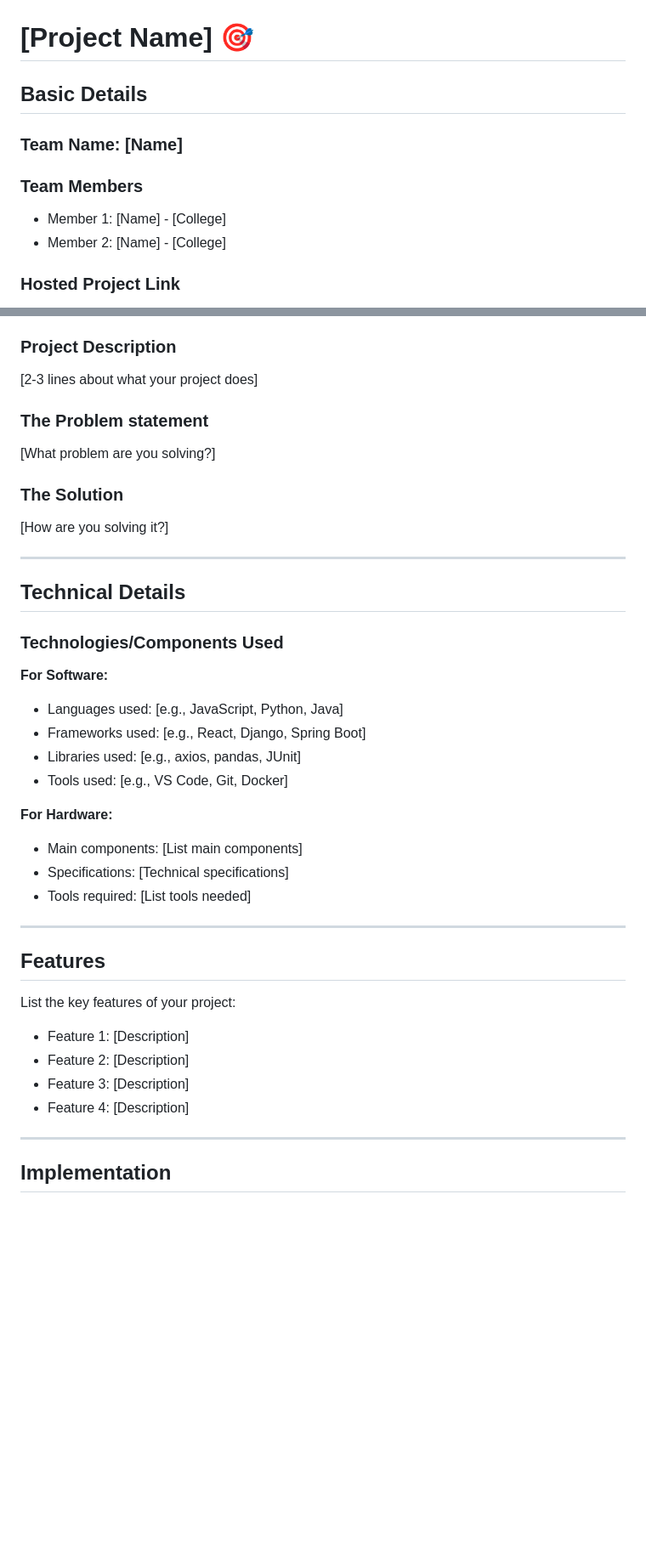
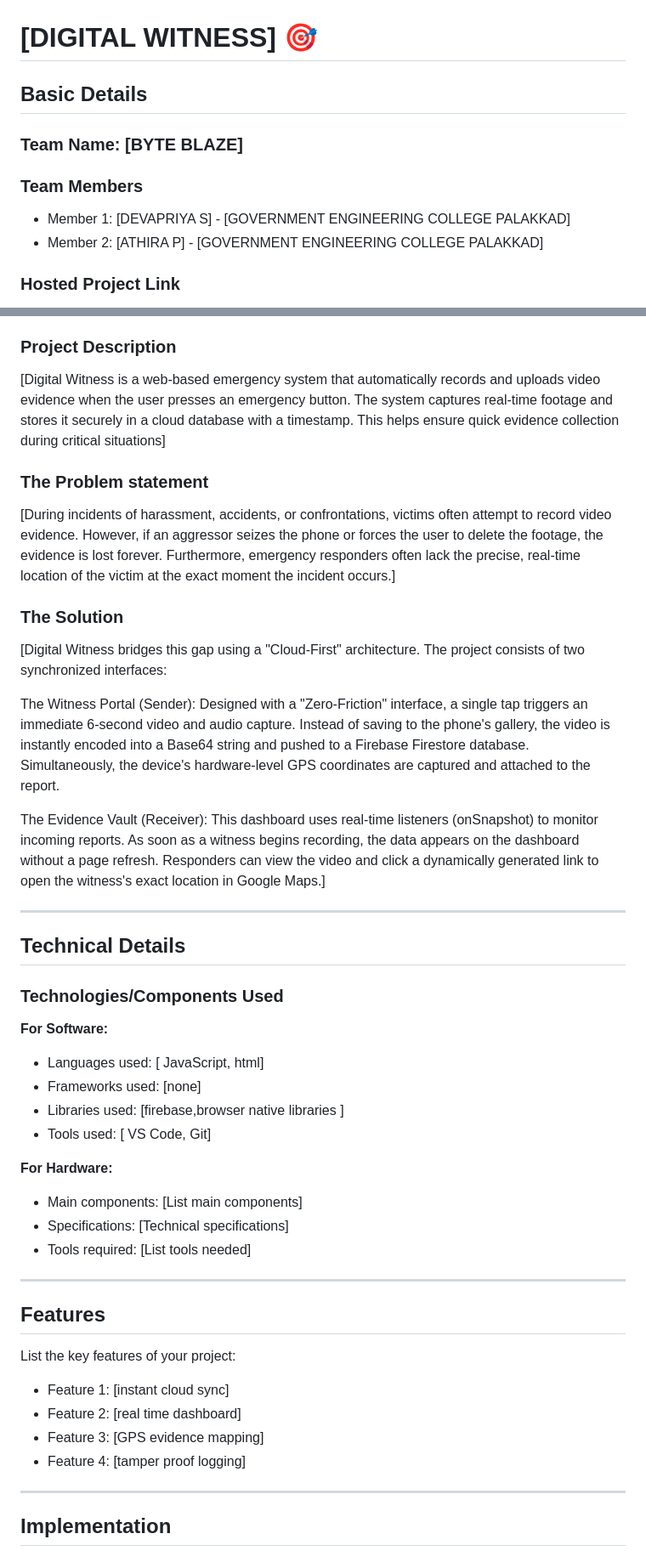
Before and after one commit to devapriyasatheesh23-max/byte_blaze, a Markdown page: readme.md, 2 parts joined by grey strips. Shown at 85% size. Drawn GitHub-style; blank space fills up the shorter version.

```diff
--- a/readme.md
+++ b/readme.md
@@ -2,14 +2,14 @@
   <img src="./img.png" alt="Project Banner" width="100%">
 </p>
 
-# [Project Name] 🎯
+# [DIGITAL WITNESS] 🎯
 
 ## Basic Details
 
-### Team Name: [Name]
+### Team Name: [BYTE BLAZE]
 
 ### Team Members
-- Member 1: [Name] - [College]
-- Member 2: [Name] - [College]
+- Member 1: [DEVAPRIYA S] - [GOVERNMENT ENGINEERING COLLEGE PALAKKAD]
+- Member 2: [ATHIRA P] - [GOVERNMENT ENGINEERING COLLEGE PALAKKAD]
 
 ### Hosted Project Link
@@ -17,12 +17,16 @@
 
 ### Project Description
-[2-3 lines about what your project does]
+[Digital Witness is a web-based emergency system that automatically records and uploads video evidence when the user presses an emergency button. The system captures real-time footage and stores it securely in a cloud database with a timestamp. This helps ensure quick evidence collection during critical situations]
 
 ### The Problem statement
-[What problem are you solving?]
+[During incidents of harassment, accidents, or confrontations, victims often attempt to record video evidence. However, if an aggressor seizes the phone or forces the user to delete the footage, the evidence is lost forever. Furthermore, emergency responders often lack the precise, real-time location of the victim at the exact moment the incident occurs.]
 
 ### The Solution
-[How are you solving it?]
+[Digital Witness bridges this gap using a "Cloud-First" architecture. The project consists of two synchronized interfaces:
+
+The Witness Portal (Sender): Designed with a "Zero-Friction" interface, a single tap triggers an immediate 6-second video and audio capture. Instead of saving to the phone's gallery, the video is instantly encoded into a Base64 string and pushed to a Firebase Firestore database. Simultaneously, the device's hardware-level GPS coordinates are captured and attached to the report.
+
+The Evidence Vault (Receiver): This dashboard uses real-time listeners (onSnapshot) to monitor incoming reports. As soon as a witness begins recording, the data appears on the dashboard without a page refresh. Responders can view the video and click a dynamically generated link to open the witness's exact location in Google Maps.]
 
 ---
 
@@ -31,10 +35,10 @@
 ### Technologies/Components Used
 
 **For Software:**
-- Languages used: [e.g., JavaScript, Python, Java]
-- Frameworks used: [e.g., React, Django, Spring Boot]
-- Libraries used: [e.g., axios, pandas, JUnit]
-- Tools used: [e.g., VS Code, Git, Docker]
+- Languages used: [ JavaScript, html]
+- Frameworks used: [none]
+- Libraries used: [firebase,browser native libraries ]
+- Tools used: [ VS Code, Git]
 
 **For Hardware:**
 - Main components: [List main components]
@@ -46,10 +50,10 @@
 ## Features
 
 List the key features of your project:
-- Feature 1: [Description]
-- Feature 2: [Description]
-- Feature 3: [Description]
-- Feature 4: [Description]
+- Feature 1: [instant cloud sync]
+- Feature 2: [real time dashboard]
+- Feature 3: [GPS evidence mapping]
+- Feature 4: [tamper proof logging]
 
 ---
 
```
Also changed, not shown: other parts of readme.md (+2 -1 lines).
